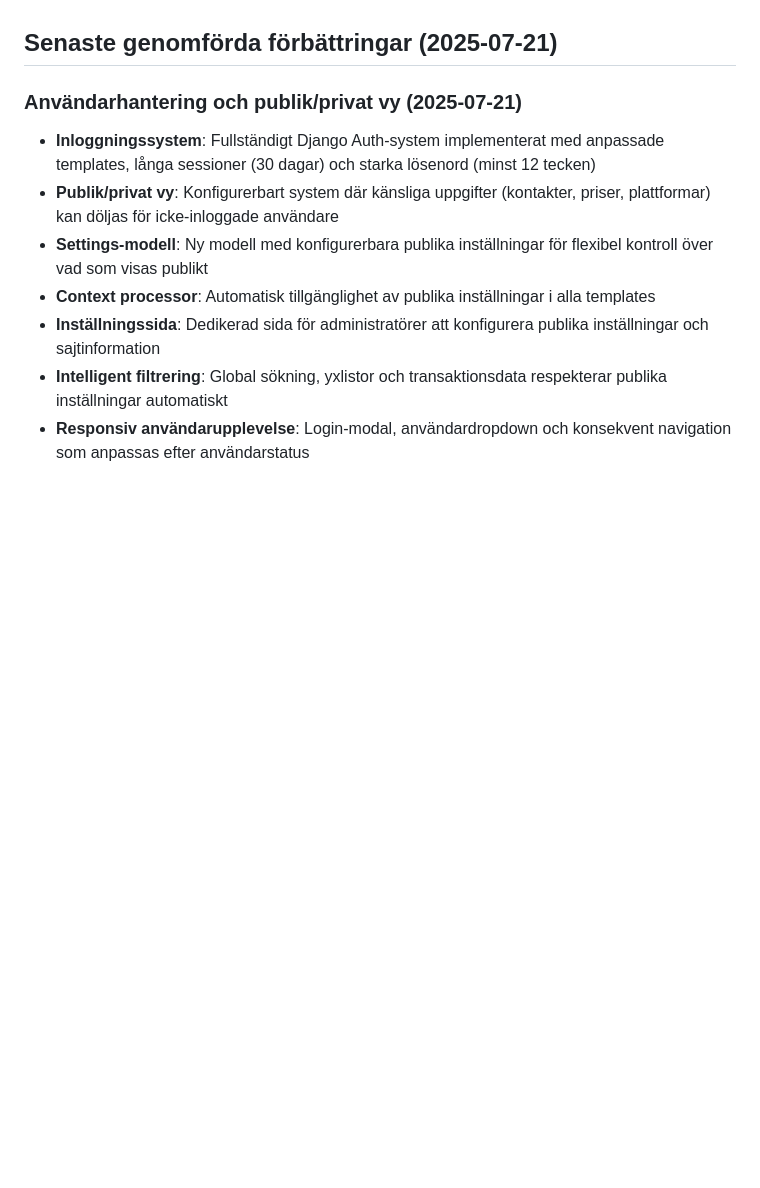
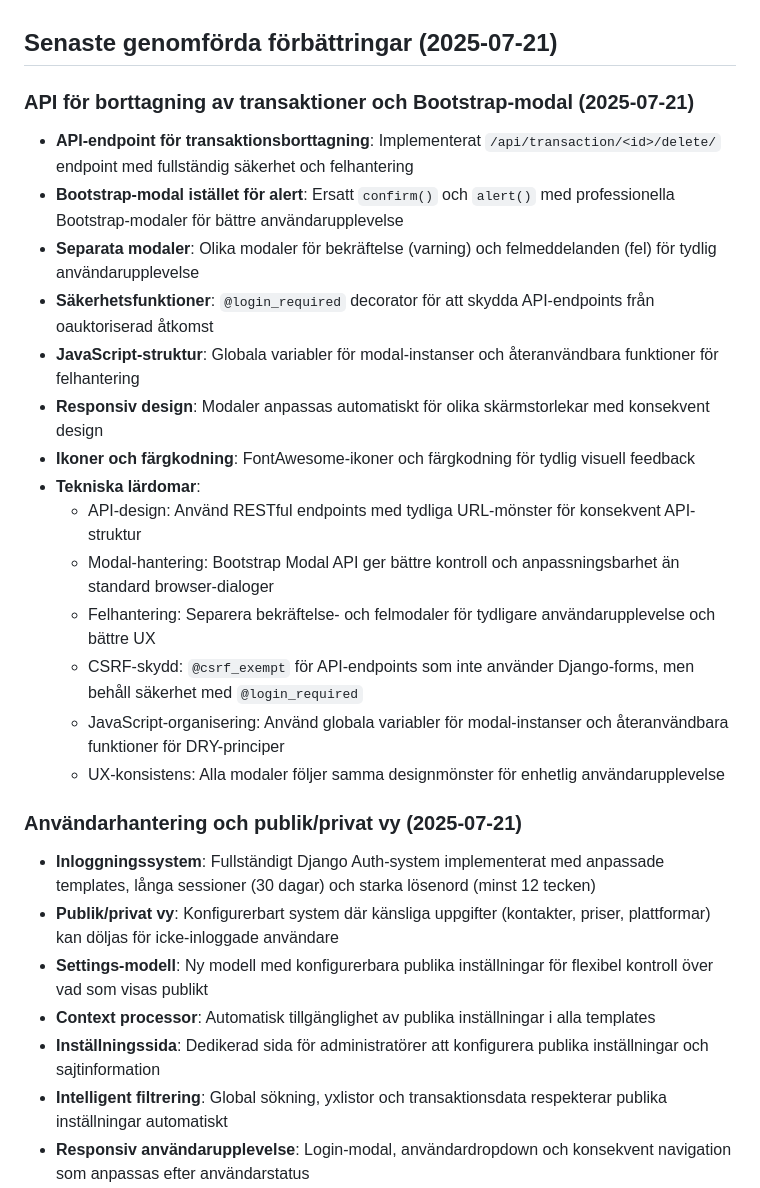
Before and after one commit to Armandur/AxeCollection, a Markdown page: WORKFLOW_AND_COLLAB.md, the part around the change. GitHub-like rendering; blank space fills up the shorter version.

Commit message:
Uppdatera dokumentation med API för transaktionsborttagning och Bootstrap-modal

```diff
--- a/WORKFLOW_AND_COLLAB.md
+++ b/WORKFLOW_AND_COLLAB.md
@@ -75,6 +75,22 @@
 - **Validation feedback:** Ge tydlig feedback när validering misslyckas.
 
 ## Senaste genomförda förbättringar (2025-07-21)
+
+### API för borttagning av transaktioner och Bootstrap-modal (2025-07-21)
+- **API-endpoint för transaktionsborttagning**: Implementerat `/api/transaction/<id>/delete/` endpoint med fullständig säkerhet och felhantering
+- **Bootstrap-modal istället för alert**: Ersatt `confirm()` och `alert()` med professionella Bootstrap-modaler för bättre användarupplevelse
+- **Separata modaler**: Olika modaler för bekräftelse (varning) och felmeddelanden (fel) för tydlig användarupplevelse
+- **Säkerhetsfunktioner**: `@login_required` decorator för att skydda API-endpoints från oauktoriserad åtkomst
+- **JavaScript-struktur**: Globala variabler för modal-instanser och återanvändbara funktioner för felhantering
+- **Responsiv design**: Modaler anpassas automatiskt för olika skärmstorlekar med konsekvent design
+- **Ikoner och färgkodning**: FontAwesome-ikoner och färgkodning för tydlig visuell feedback
+- **Tekniska lärdomar**:
+  - API-design: Använd RESTful endpoints med tydliga URL-mönster för konsekvent API-struktur
+  - Modal-hantering: Bootstrap Modal API ger bättre kontroll och anpassningsbarhet än standard browser-dialoger
+  - Felhantering: Separera bekräftelse- och felmodaler för tydligare användarupplevelse och bättre UX
+  - CSRF-skydd: `@csrf_exempt` för API-endpoints som inte använder Django-forms, men behåll säkerhet med `@login_required`
+  - JavaScript-organisering: Använd globala variabler för modal-instanser och återanvändbara funktioner för DRY-principer
+  - UX-konsistens: Alla modaler följer samma designmönster för enhetlig användarupplevelse
 
 ### Användarhantering och publik/privat vy (2025-07-21)
 - **Inloggningssystem**: Fullständigt Django Auth-system implementerat med anpassade templates, långa sessioner (30 dagar) och starka lösenord (minst 12 tecken)
```
Also changed, not shown: TODO_FEATURES.md (+13 -0 lines), UX_DESIGN_DISCUSSION.md (+18 -0 lines).
